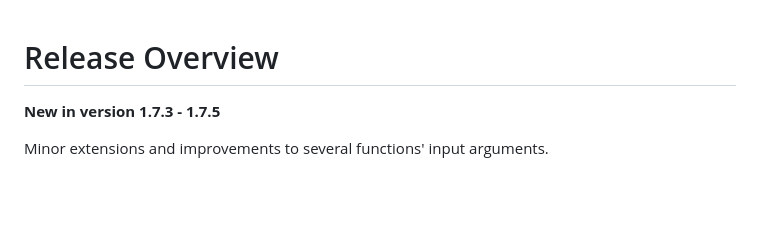
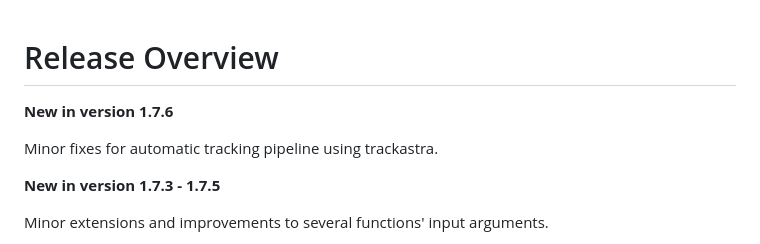
Before and after one commit to computational-cell-analytics/micro-sam, a Markdown page: RELEASE_OVERVIEW.md, the part around the change. Drawn GitHub-style; blank space fills up the shorter version.

Commit message:
Update RELEASE_OVERVIEW.md (#1188)
Added release notes for version 1.7.6 with minor fixes.

```diff
--- a/RELEASE_OVERVIEW.md
+++ b/RELEASE_OVERVIEW.md
@@ -1,4 +1,8 @@
 # Release Overview
+
+**New in version 1.7.6**
+
+Minor fixes for automatic tracking pipeline using trackastra.
 
 **New in version 1.7.3 - 1.7.5**
 
```
